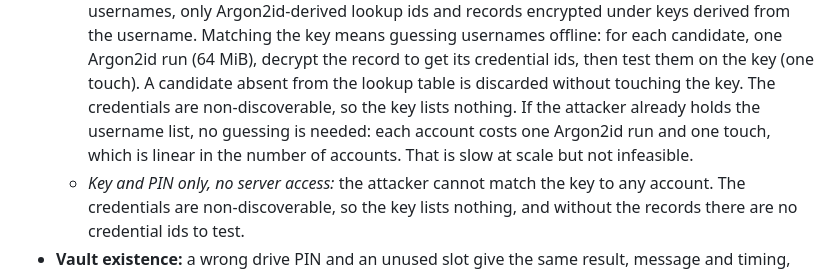
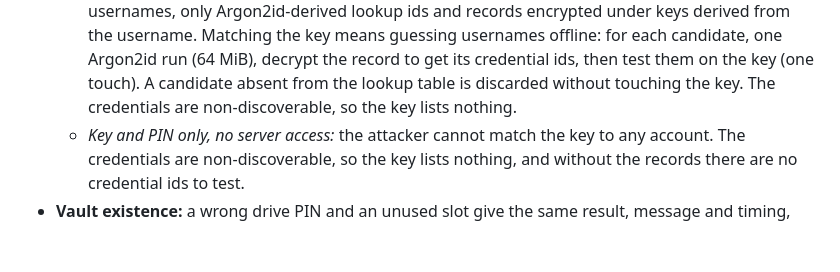
Before and after one commit to CodeXTF2/strongbox, a Markdown page: README.md, the part around the change. Rendered like a GitHub page; blank space fills up the shorter version.

```diff
--- a/README.md
+++ b/README.md
@@ -69,9 +69,7 @@ flowchart TD
     username. Matching the key means guessing usernames offline: for each candidate, one Argon2id
     run (64 MiB), decrypt the record to get its credential ids, then test them on the key (one
     touch). A candidate absent from the lookup table is discarded without touching the key. The
-    credentials are non-discoverable, so the key lists nothing. If the attacker already holds the
-    username list, no guessing is needed: each account costs one Argon2id run and one touch, which
-    is linear in the number of accounts. That is slow at scale but not infeasible.
+    credentials are non-discoverable, so the key lists nothing.
   - *Key and PIN only, no server access:* the attacker cannot match the key to any account. The
     credentials are non-discoverable, so the key lists nothing, and without the records there are
     no credential ids to test.
```
Also changed, not shown: docs/deniable-drives.md (+1 -5 lines).
